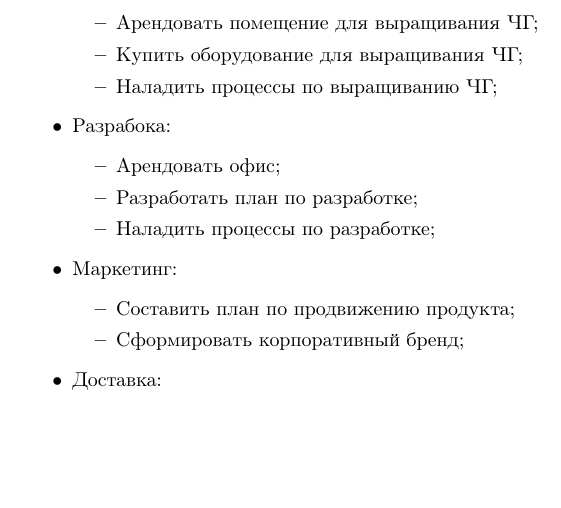
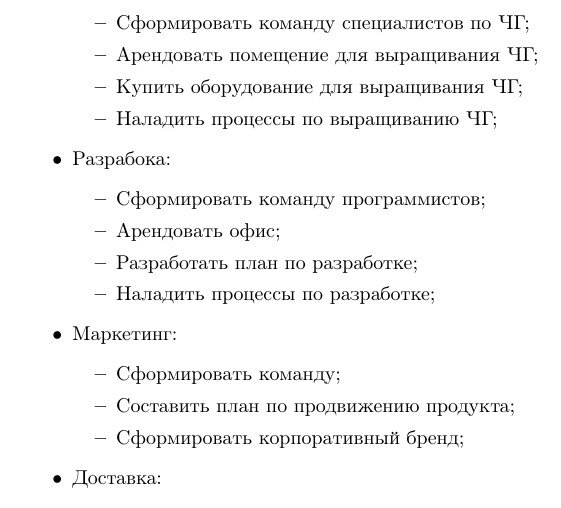
Before and after one commit to SmirnovAlexander/ProjectManagement, a LaTeX document (ProductInvention/product_invention.tex): part of page 2 of 3, cut at the place of the change, the shorter picture padded with empty space. Compiled offline with pdfLaTeX.

Commit message:
updated product invention

```diff
--- a/ProductInvention/product_invention.tex
+++ b/ProductInvention/product_invention.tex
@@ -78,6 +78,7 @@
 
         \item Выращивание:
             \begin{itemize}
+                \item Сформировать команду специалистов по ЧГ;
                 \item Арендовать помещение для выращивания ЧГ;
                 \item Купить оборудование для выращивания ЧГ;
                 \item Наладить процессы по выращиванию ЧГ;
@@ -85,6 +86,7 @@
 
         \item Разрабока:
             \begin{itemize}
+                \item Сформировать команду программистов;
                 \item Арендовать офис;
                 \item Разработать план по разработке;
                 \item Наладить процессы по разработке;
@@ -92,6 +94,7 @@
 
         \item Маркетинг:
             \begin{itemize}
+                \item Сформировать команду;
                 \item Составить план по продвижению продукта;
                 \item Сформировать корпоративный бренд;
             \end{itemize}
```
Also changed, not shown: ProductInvention/product_invention.pdf.
